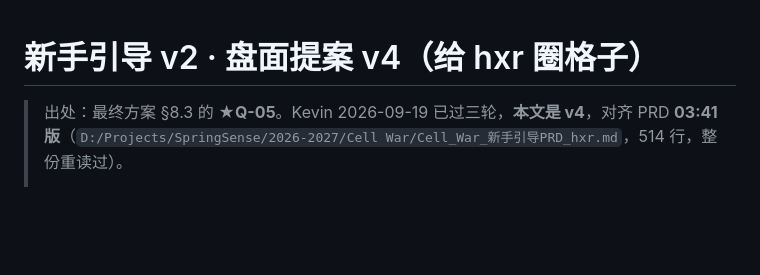
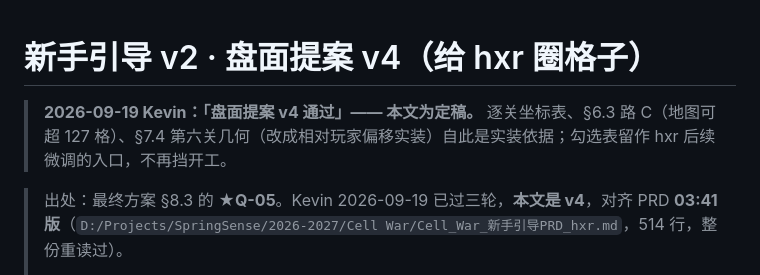
Before and after one commit to Kevinnb66699/Cell-War, a Markdown page: docs/新手引导v2_盘面提案.md, the part around the change. GitHub-like rendering; blank space fills up the shorter version.

Commit message:
盘面提案 v4 定稿（Kevin 09-19「通过」）：文首加定稿标记
Co-Authored-By: Claude Fable 5.1 <noreply@anthropic.com>

```diff
--- a/docs/新手引导v2_盘面提案.md
+++ b/docs/新手引导v2_盘面提案.md
@@ -1,4 +1,7 @@
 # 新手引导 v2 · 盘面提案 v4（给 hxr 圈格子）
+
+> **2026-09-19 Kevin：「盘面提案 v4 通过」—— 本文为定稿。** 逐关坐标表、§6.3 路 C（地图可超 127 格）、§7.4 第六关几何（改成相对玩家偏移实装）自此是实装依据；勾选表留作 hxr 后续微调的入口，不再挡开工。
+
 
 > 出处：最终方案 §8.3 的 **★Q-05**。Kevin 2026-09-19 已过三轮，**本文是 v4**，对齐 PRD **03:41 版**（`D:/Projects/SpringSense/2026-2027/Cell War/Cell_War_新手引导PRD_hxr.md`，514 行，整份重读过）。
 >
```
